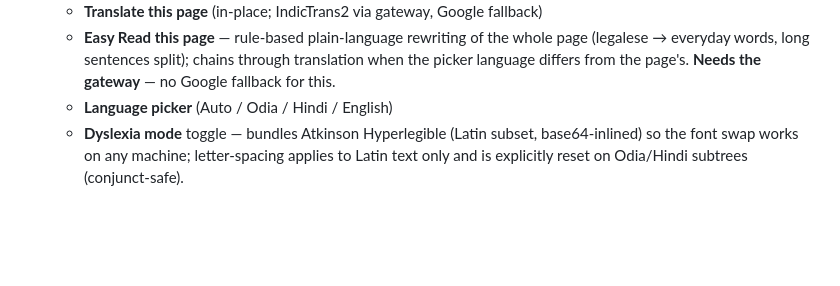
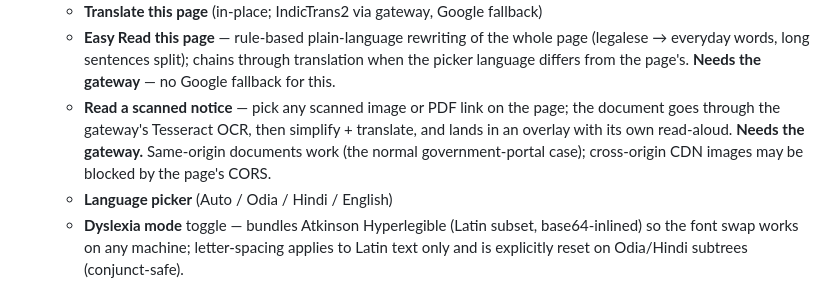
Before and after one commit to flashmindbox/AaaS, a Markdown page: apps/extension/README.md, the part around the change. GitHub-like rendering; blank space fills up the shorter version.

```diff
--- a/apps/extension/README.md
+++ b/apps/extension/README.md
@@ -37,6 +37,12 @@ On every page you visit, the extension:
      the whole page (legalese → everyday words, long sentences split);
      chains through translation when the picker language differs from
      the page's. **Needs the gateway** — no Google fallback for this.
+   - **Read a scanned notice** — pick any scanned image or PDF link on
+     the page; the document goes through the gateway's Tesseract OCR,
+     then simplify + translate, and lands in an overlay with its own
+     read-aloud. **Needs the gateway.** Same-origin documents work
+     (the normal government-portal case); cross-origin CDN images may
+     be blocked by the page's CORS.
    - **Language picker** (Auto / Odia / Hindi / English)
    - **Dyslexia mode** toggle — bundles Atkinson Hyperlegible (Latin
      subset, base64-inlined) so the font swap works on any machine;
```
Also changed, not shown: services/translate/README.md (+42 -0 lines).
